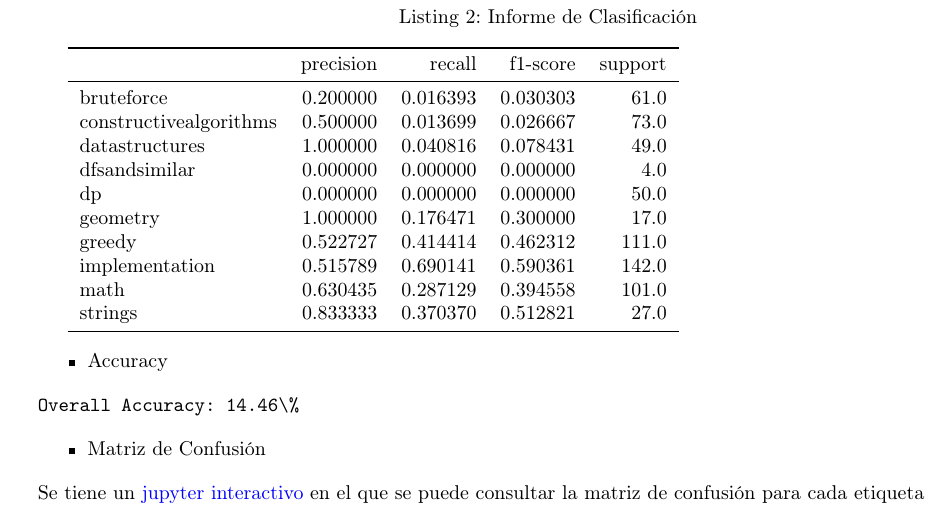
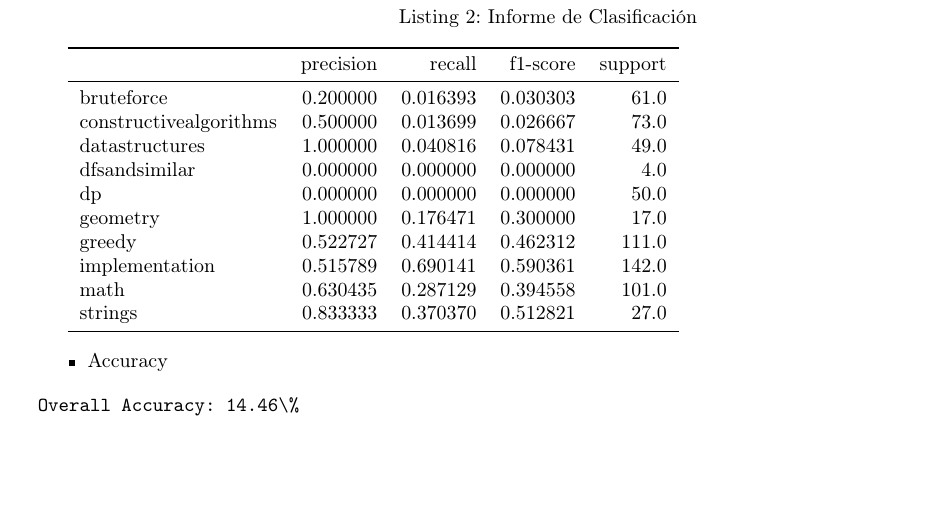
Before and after one commit to ARJ-Code/codeforce-tag-predictor, a LaTeX document (report/report.tex): part of page 12 of 23, cut so that both start at the same text, the shorter picture padded with empty space. Compiled offline with pdfLaTeX.

Commit message:
docs: delete no functional link

```diff
--- a/report/report.tex
+++ b/report/report.tex
@@ -518,10 +518,6 @@ y_pred = clf.predict(X_test)
 Overall Accuracy: 14.46\%
 \end{verbatim}
 
-\begin{itemize}
-    \item Matriz de Confusión
-\end{itemize}
-Se tiene un {\href{https://github.com/ARJ-Code/codeforce-tag-predictor/blob/main/src/naive\%20bayes\%20model/naive-bayes-model.ipynb}{jupyter interactivo}} en el que se puede consultar la matriz de confusión para cada etiqueta
 \newpage
 \begin{itemize}
     \item Precision ,F1-Score ,Recall y Support para cada etiqueta
```
Also changed, not shown: report/report.pdf.
